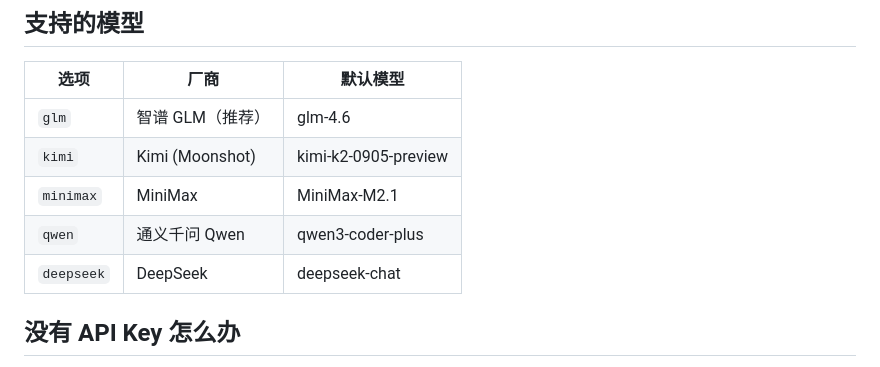
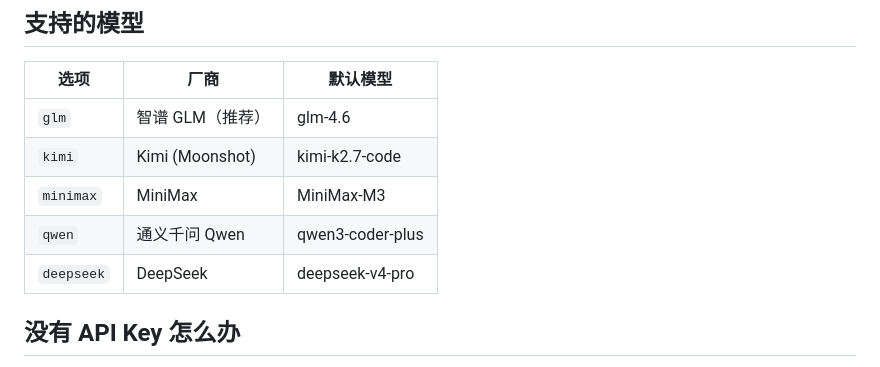
Before and after one commit to huhetingadday-boop/coding-agent-go, a Markdown page: README.md, the part around the change. Rendered like a GitHub page.

Commit message:
fix stale model names in README to match providers.json
kimi-k2-0905-preview→kimi-k2.7-code, MiniMax-M2.1→MiniMax-M3, deepseek-chat→deepseek-v4-pro. The table drifted from the actual installed defaults in providers.json.

Co-Authored-By: Claude Opus 4.8 (1M context) <noreply@anthropic.com>

```diff
--- a/README.md
+++ b/README.md
@@ -30,10 +30,10 @@ irm https://cdn.jsdelivr.net/gh/huhetingadday-boop/coding-agent-go@main/install-
 | 选项 | 厂商 | 默认模型 |
 |------|------|----------|
 | `glm` | 智谱 GLM（推荐） | glm-4.6 |
-| `kimi` | Kimi (Moonshot) | kimi-k2-0905-preview |
-| `minimax` | MiniMax | MiniMax-M2.1 |
+| `kimi` | Kimi (Moonshot) | kimi-k2.7-code |
+| `minimax` | MiniMax | MiniMax-M3 |
 | `qwen` | 通义千问 Qwen | qwen3-coder-plus |
-| `deepseek` | DeepSeek | deepseek-chat |
+| `deepseek` | DeepSeek | deepseek-v4-pro |
 
 ## 没有 API Key 怎么办
 
```
